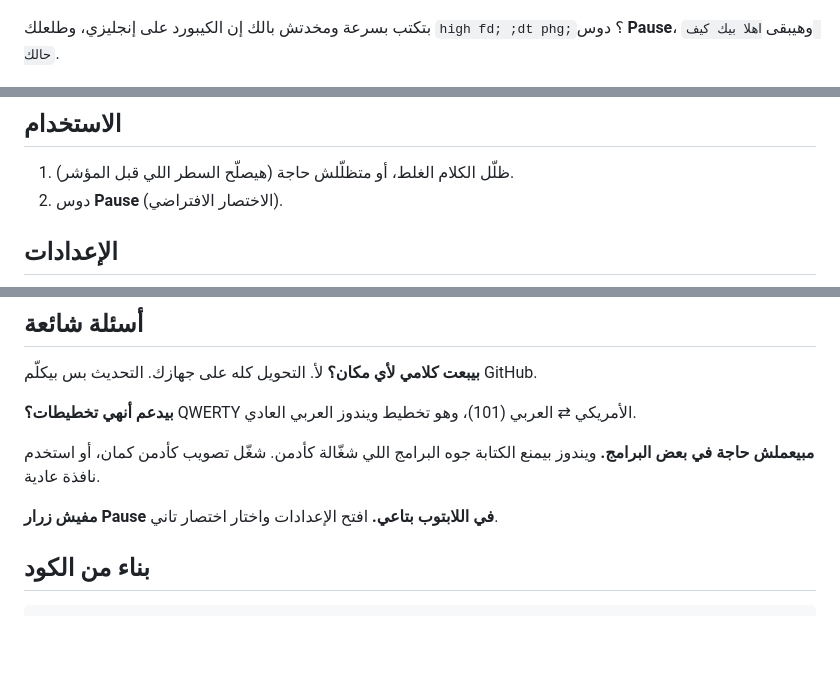
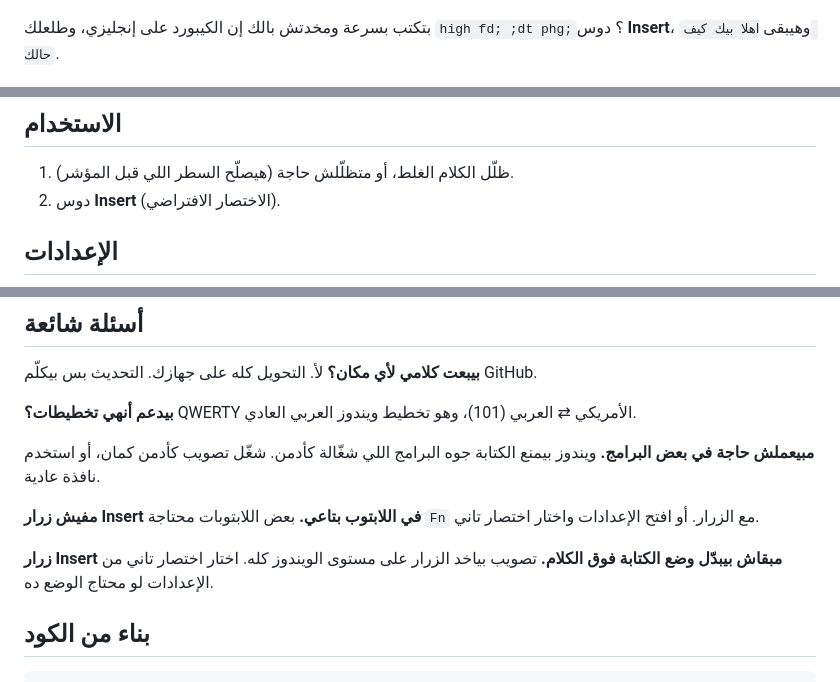
Before and after one commit to deviengeorge/taswib, a Markdown page: README.ar.md, 3 parts joined by grey strips. Drawn GitHub-style; blank space fills up the shorter version.

Commit message:
Default shortcut: Insert
Co-Authored-By: Claude Sonnet 5.5 <noreply@anthropic.com>

```diff
--- a/README.ar.md
+++ b/README.ar.md
@@ -20,7 +20,7 @@
 <div dir="rtl">
 
 بتكتب بسرعة ومخدتش بالك إن الكيبورد على إنجليزي، وطلعلك `high fd; ;dt phg;`؟
-دوس **Pause**، وهيبقى `اهلا بيك كيف حالك`.
+دوس **Insert**، وهيبقى `اهلا بيك كيف حالك`.
 
 </div>
 
@@ -70,7 +70,7 @@ powershell -c "irm https://raw.githubusercontent.com/deviengeorge/taswib/main/in
 ## الاستخدام
 
 1. ظلّل الكلام الغلط، أو متظلّلش حاجة (هيصلّح السطر اللي قبل المؤشر).
-2. دوس **Pause** (الاختصار الافتراضي).
+2. دوس **Insert** (الاختصار الافتراضي).
 
 ## الإعدادات
 
@@ -100,7 +100,9 @@ powershell -c "irm https://raw.githubusercontent.com/deviengeorge/taswib/main/in
 
 **مبيعملش حاجة في بعض البرامج.** ويندوز بيمنع الكتابة جوه البرامج اللي شغّالة كأدمن. شغّل تصويب كأدمن كمان، أو استخدم نافذة عادية.
 
-**مفيش زرار Pause في اللابتوب بتاعي.** افتح الإعدادات واختار اختصار تاني.
+**مفيش زرار Insert في اللابتوب بتاعي.** بعض اللابتوبات محتاجة `Fn` مع الزرار. أو افتح الإعدادات واختار اختصار تاني.
+
+**زرار Insert مبقاش بيبدّل وضع الكتابة فوق الكلام.** تصويب بياخد الزرار على مستوى الويندوز كله. اختار اختصار تاني من الإعدادات لو محتاج الوضع ده.
 
 ## بناء من الكود
 
```
Also changed, not shown: README.md (+5 -3 lines), docs/demo.png, docs/settings-ar.png, docs/settings.png, docs/social.png, 3 other files.
